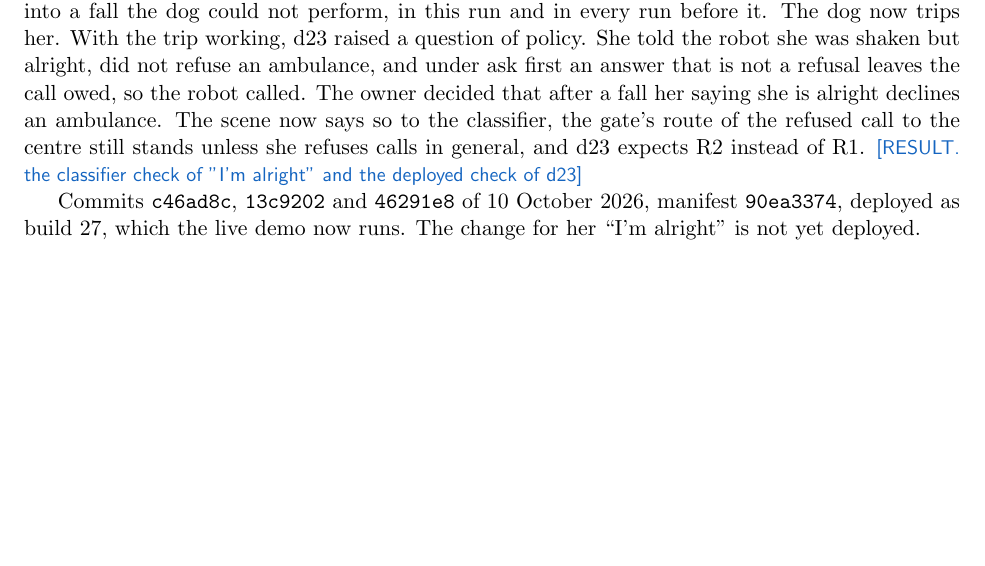
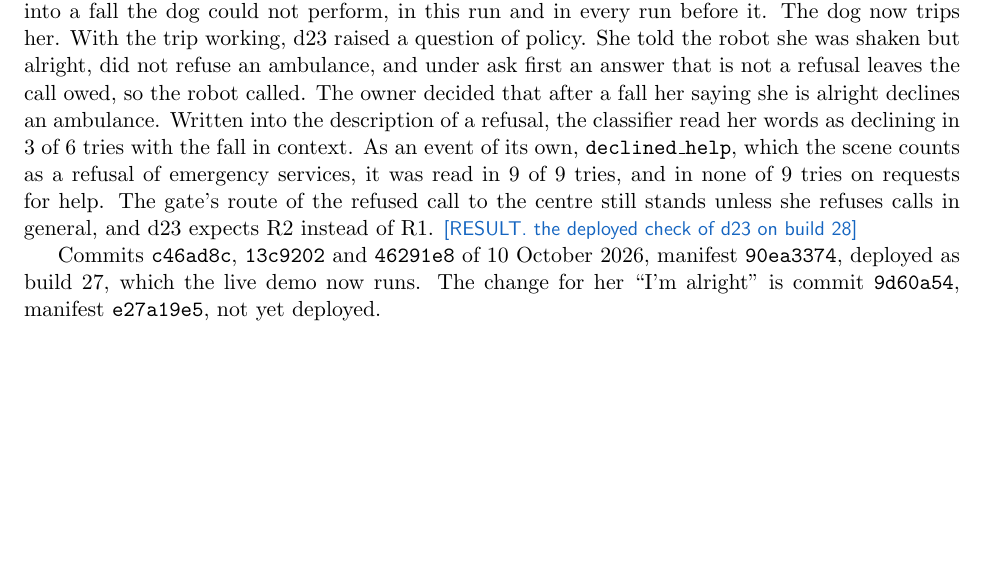
Before and after one commit to ahb-sjsu/moral-spectrum-analyzer, a LaTeX thesis (paper/monograph/main.tex, which reads paper/monograph/chapters/appD_design_log.tex): part of page 168 of 174, cut so that both start at the same text, the shorter picture padded with empty space. Compiled offline with pdfLaTeX.

Commit message:
monograph design log and AIES fact sheet: declined_help (classifier 9 of 9, 0 of 9 on requests for help)
Co-Authored-By: Claude Opus 5.5 <noreply@anthropic.com>

```diff
--- a/paper/monograph/chapters/appD_design_log.tex
+++ b/paper/monograph/chapters/appD_design_log.tex
@@ -384,11 +384,18 @@ With the trip working, d23 raised a question of policy.
 She told the robot she was shaken but alright, did not refuse an ambulance, and under ask first
 an answer that is not a refusal leaves the call owed, so the robot called.
 The owner decided that after a fall her saying she is alright declines an ambulance.
-The scene now says so to the classifier, the gate's route of the refused call to the centre still
-stands unless she refuses calls in general, and d23 expects R2 instead of R1.
-% src: twin/scene/margaret_home.erisml event_types.refusal_made; twin/scenarios/dev.jsonl d23
-\RESULT{the classifier check of "I'm alright" and the deployed check of d23}
+Written into the description of a refusal, the classifier read her words as declining in 3 of 6
+tries with the fall in context.
+% src: twin/records/askfirst-2026-10-10/finecheck (finecheck2.json)
+As an event of its own, \code{declined\_help}, which the scene counts as a refusal of emergency
+services, it was read in 9 of 9 tries, and in none of 9 tries on requests for help.
+% src: twin/records/askfirst-2026-10-10/finecheck (finecheck3.json); twin/output_gate.py refusal_events
+The gate's route of the refused call to the centre still stands unless she refuses calls in
+general, and d23 expects R2 instead of R1.
+% src: twin/scenarios/dev.jsonl d23
+\RESULT{the deployed check of d23 on build 28}
 
 Commits \code{c46ad8c}, \code{13c9202} and \code{46291e8} of 10 October 2026, manifest
 \code{90ea3374}, deployed as build 27, which the live demo now runs.
-The change for her ``I'm alright'' is not yet deployed.
+The change for her ``I'm alright'' is commit \code{9d60a54}, manifest \code{e27a19e5}, not yet
+deployed.
```
Also changed, not shown: paper/aies2027/kit/FACTS.md (+1 -1 lines).
